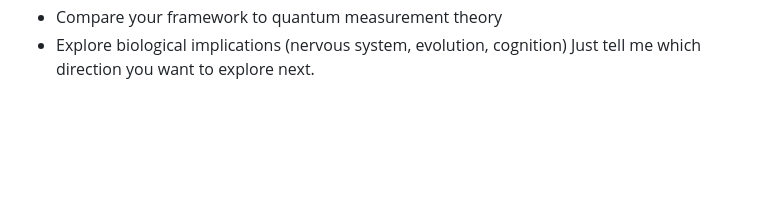
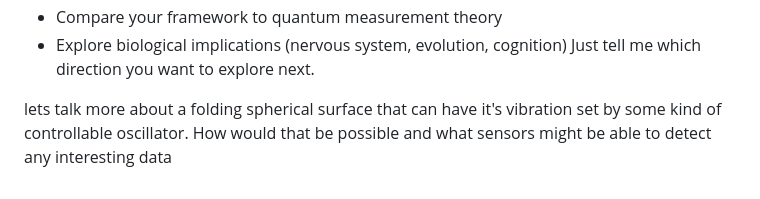
Before and after one commit to hpssjellis/my-examples-of-memory-brain, a Markdown page: counsciousness01.md, the part around the change. Drawn GitHub-style; blank space fills up the shorter version.

```diff
--- a/counsciousness01.md
+++ b/counsciousness01.md
@@ -389,3 +389,9 @@ If you want, we can go deeper in any direction:
 - Compare your framework to quantum measurement theory
 - Explore biological implications (nervous system, evolution, cognition)
 Just tell me which direction you want to explore next.
+
+
+
+
+
+lets talk more about a folding spherical surface that can have it's vibration set by some kind of controllable oscillator. How would that be possible and what sensors might be able to detect any interesting data
```
